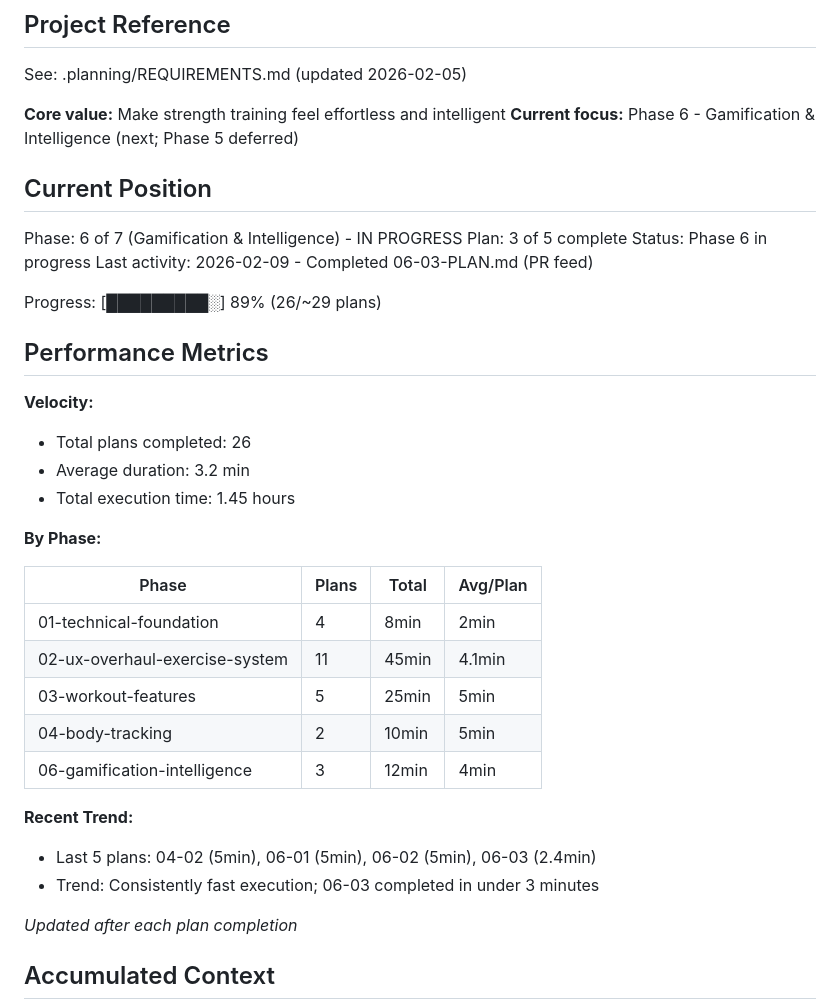
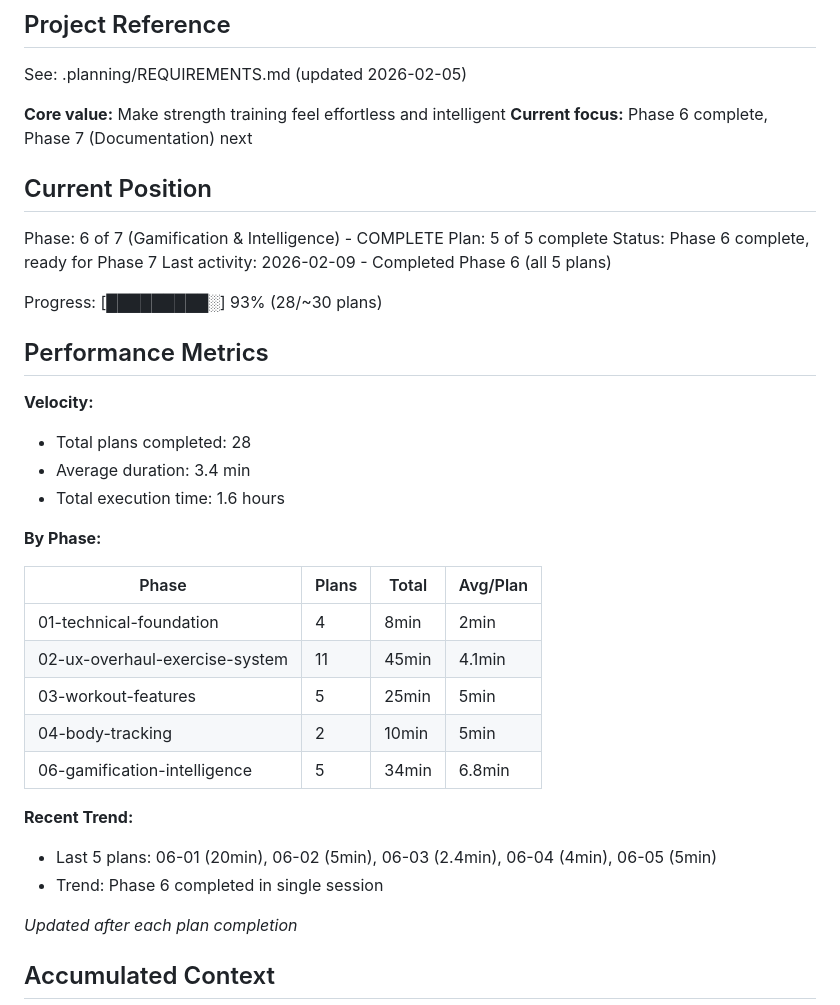
Before and after one commit to JesperMorais/LagomStronk, a Markdown page: .planning/STATE.md, the part around one of its changes. Rendered like a GitHub page.

```diff
--- a/.planning/STATE.md
+++ b/.planning/STATE.md
@@ -5,23 +5,23 @@
 See: .planning/REQUIREMENTS.md (updated 2026-02-05)
 
 **Core value:** Make strength training feel effortless and intelligent
-**Current focus:** Phase 6 - Gamification & Intelligence (next; Phase 5 deferred)
+**Current focus:** Phase 6 complete, Phase 7 (Documentation) next
 
 ## Current Position
 
-Phase: 6 of 7 (Gamification & Intelligence) - IN PROGRESS
-Plan: 3 of 5 complete
-Status: Phase 6 in progress
-Last activity: 2026-02-09 - Completed 06-03-PLAN.md (PR feed)
+Phase: 6 of 7 (Gamification & Intelligence) - COMPLETE
+Plan: 5 of 5 complete
+Status: Phase 6 complete, ready for Phase 7
+Last activity: 2026-02-09 - Completed Phase 6 (all 5 plans)
 
-Progress: [█████████░] 89% (26/~29 plans)
+Progress: [█████████░] 93% (28/~30 plans)
 
 ## Performance Metrics
 
 **Velocity:**
-- Total plans completed: 26
-- Average duration: 3.2 min
-- Total execution time: 1.45 hours
+- Total plans completed: 28
+- Average duration: 3.4 min
+- Total execution time: 1.6 hours
 
 **By Phase:**
 
@@ -31,11 +31,11 @@ Progress: [█████████░] 89% (26/~29 plans)
 | 02-ux-overhaul-exercise-system | 11 | 45min | 4.1min |
 | 03-workout-features | 5 | 25min | 5min |
 | 04-body-tracking | 2 | 10min | 5min |
-| 06-gamification-intelligence | 3 | 12min | 4min |
+| 06-gamification-intelligence | 5 | 34min | 6.8min |
 
 **Recent Trend:**
-- Last 5 plans: 04-02 (5min), 06-01 (5min), 06-02 (5min), 06-03 (2.4min)
-- Trend: Consistently fast execution; 06-03 completed in under 3 minutes
+- Last 5 plans: 06-01 (20min), 06-02 (5min), 06-03 (2.4min), 06-04 (4min), 06-05 (5min)
+- Trend: Phase 6 completed in single session
 
 *Updated after each plan completion*
 
```
Also changed, not shown: other parts of .planning/STATE.md (+11 -15 lines), .planning/REQUIREMENTS.md (+14 -14 lines), .planning/ROADMAP.md (+8 -7 lines).
